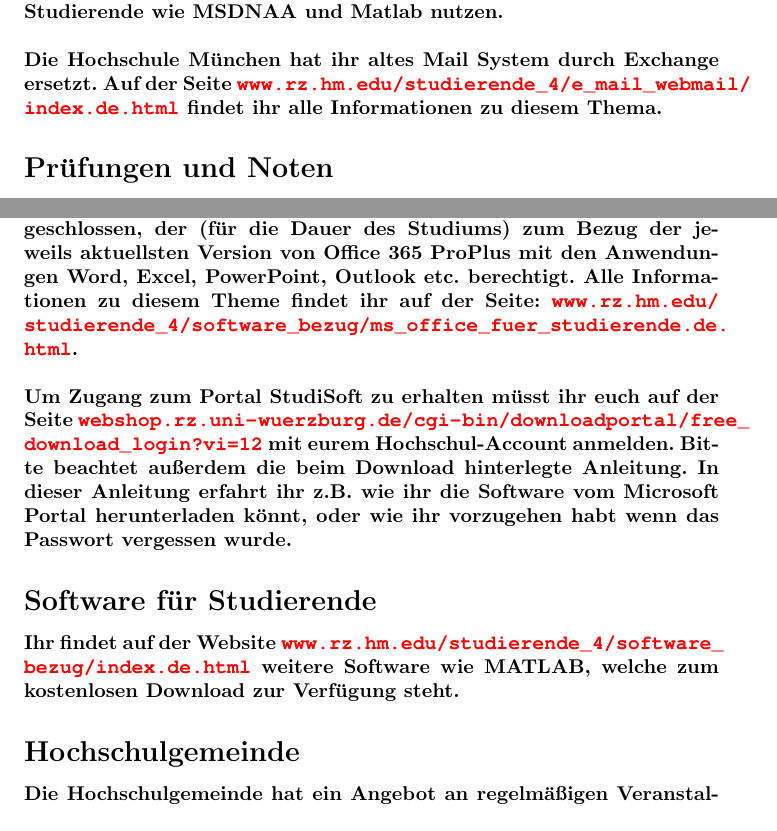
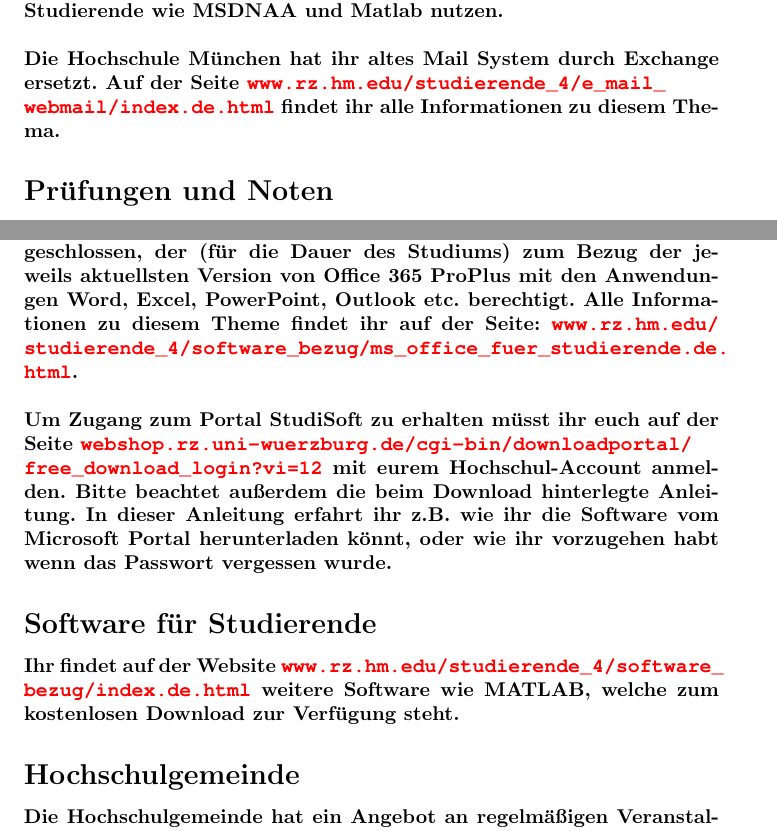
Before and after one commit to Fachschaft07/ersti-guide, a LaTeX document (ErstiGuide.tex, which reads inputs/Unterstuetzung/freeSoftware/dreamspark.tex, inputs/thingsYouShouldKnow.tex): two parts of pages 8 and 20 of 27, joined at a grey line, cut so that both start at the same text. Compiled offline with pdfLaTeX.

Commit message:
Final Print Version

```diff
--- a/inputs/Unterstuetzung/freeSoftware/dreamspark.tex
+++ b/inputs/Unterstuetzung/freeSoftware/dreamspark.tex
@@ -15,4 +15,4 @@ Für diesen Service ist ein gültiger Hochschul-Account notwendig!
 
 \subsubsection{Microsoft Office}
 Die Hochschule München hat einen Campusvertrag mit Microsoft abgeschlossen, der (für die Dauer des Studiums) zum Bezug der jeweils aktuellsten Version von Office 365 ProPlus mit den Anwendungen Word, Excel, PowerPoint, Outlook etc. berechtigt. Alle Informationen zu diesem Theme findet ihr auf der Seite: \url{www.rz.hm.edu/studierende_4/software_bezug/ms_office_fuer_studierende.de.html}.\doublebreak
-Um Zugang zum Portal StudiSoft zu erhalten müsst ihr euch auf der Seite \url{webshop.rz.uni-wuerzburg.de/cgi-bin/downloadportal/free_download_login?vi=12} mit eurem Hochschul-Account anmelden. Bitte beachtet außerdem die beim Download hinterlegte Anleitung. In dieser Anleitung erfahrt ihr z.B. wie ihr die Software vom Microsoft Portal herunterladen könnt, oder wie ihr vorzugehen habt wenn das Passwort vergessen wurde.
+Um Zugang zum Portal StudiSoft zu erhalten müsst ihr euch auf der Seite \url{webshop.rz.uni-wuerzburg.de/cgi-bin/downloadportal/}\\ \url{free_download_login?vi=12} mit eurem Hochschul-Account anmelden. Bitte beachtet außerdem die beim Download hinterlegte Anleitung. In dieser Anleitung erfahrt ihr z.B. wie ihr die Software vom Microsoft Portal herunterladen könnt, oder wie ihr vorzugehen habt wenn das Passwort vergessen wurde.
--- a/inputs/thingsYouShouldKnow.tex
+++ b/inputs/thingsYouShouldKnow.tex
@@ -39,7 +39,7 @@ Der Studierendenausweis sollte euer ständiger Begleiter werden, da ihr ihn täg
 Der HM-Mail-Account ist sehr wichtig, um auf dem Laufenden zu bleiben. An diese Adresse werden alle, für euer Studium relevanten Informationen und Hinweise, wie Termine für Prüfungsanmeldung usw. gesendet. Achtet darauf, dass ihr regelmäßig eure Mails abruft, oder richtet euch eine Weiterleitung auf eure private E-Mailadresse ein!\doublebreak
 Dies geht unter \textcolor{red}{hm.edu --\textgreater Ich bin Studierender --\textgreater Mein Studium --\textgreater Online-Services --\textgreater Zentraler Account}\doublebreak
 Mit eurer  \textbf{@hm.edu}  Adresse könnt ihr teilweise auch Angebote für Studierende wie MSDNAA und Matlab nutzen.\doublebreak
-Die Hochschule München hat ihr altes Mail System durch Exchange ersetzt. Auf der Seite \url{www.rz.hm.edu/studierende_4/e_mail_webmail/index.de.html} findet ihr alle Informationen zu diesem Thema.
+Die Hochschule München hat ihr altes Mail System durch Exchange ersetzt. Auf der Seite \url{www.rz.hm.edu/studierende_4/e_mail_}\\ \url{webmail/index.de.html} findet ihr alle Informationen zu diesem Thema.
 
 \subsection{Prüfungen und Noten}
 \subsubsection{Prüfungsanmeldung}
```
Also changed, not shown: ErstiGuide.pdf, 1 other file.
